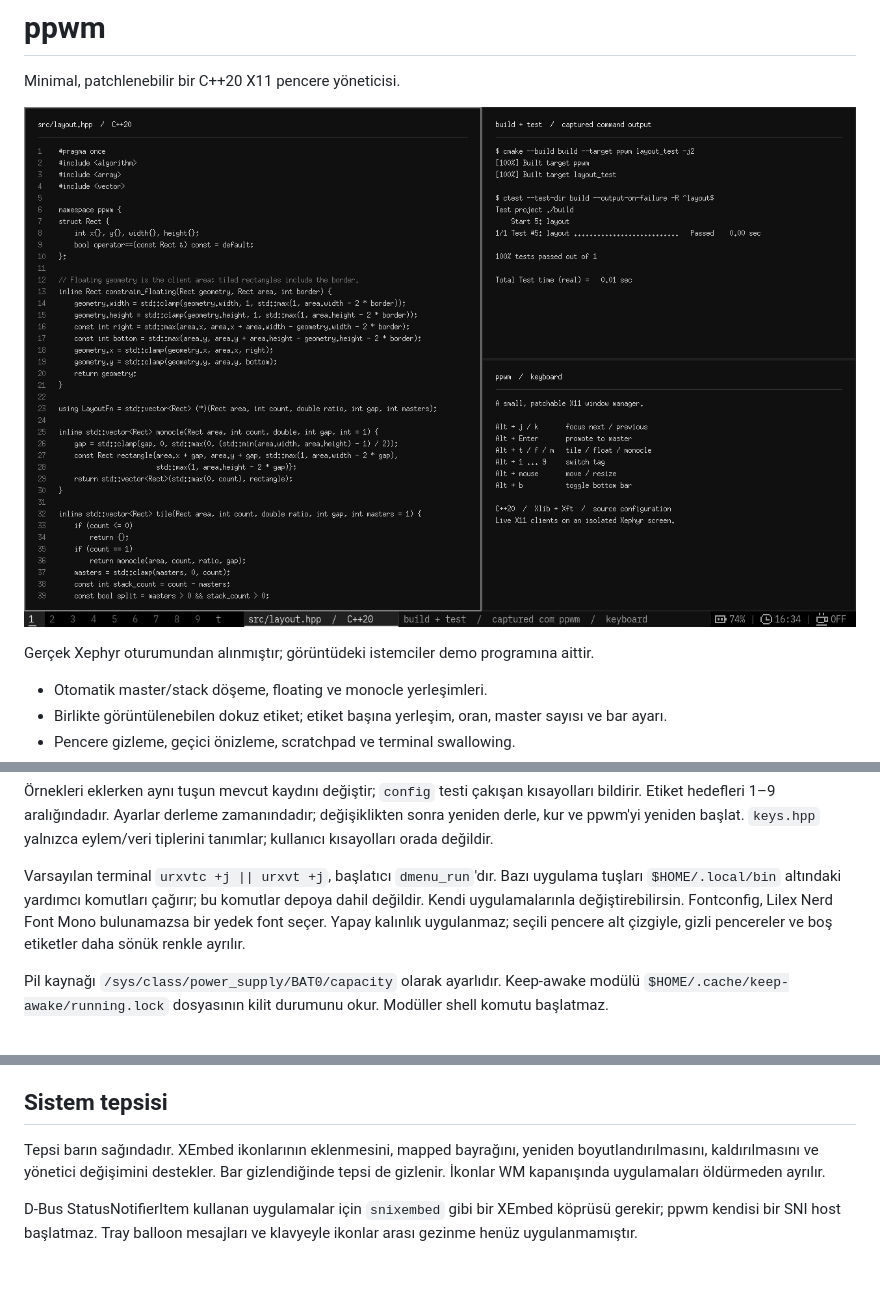
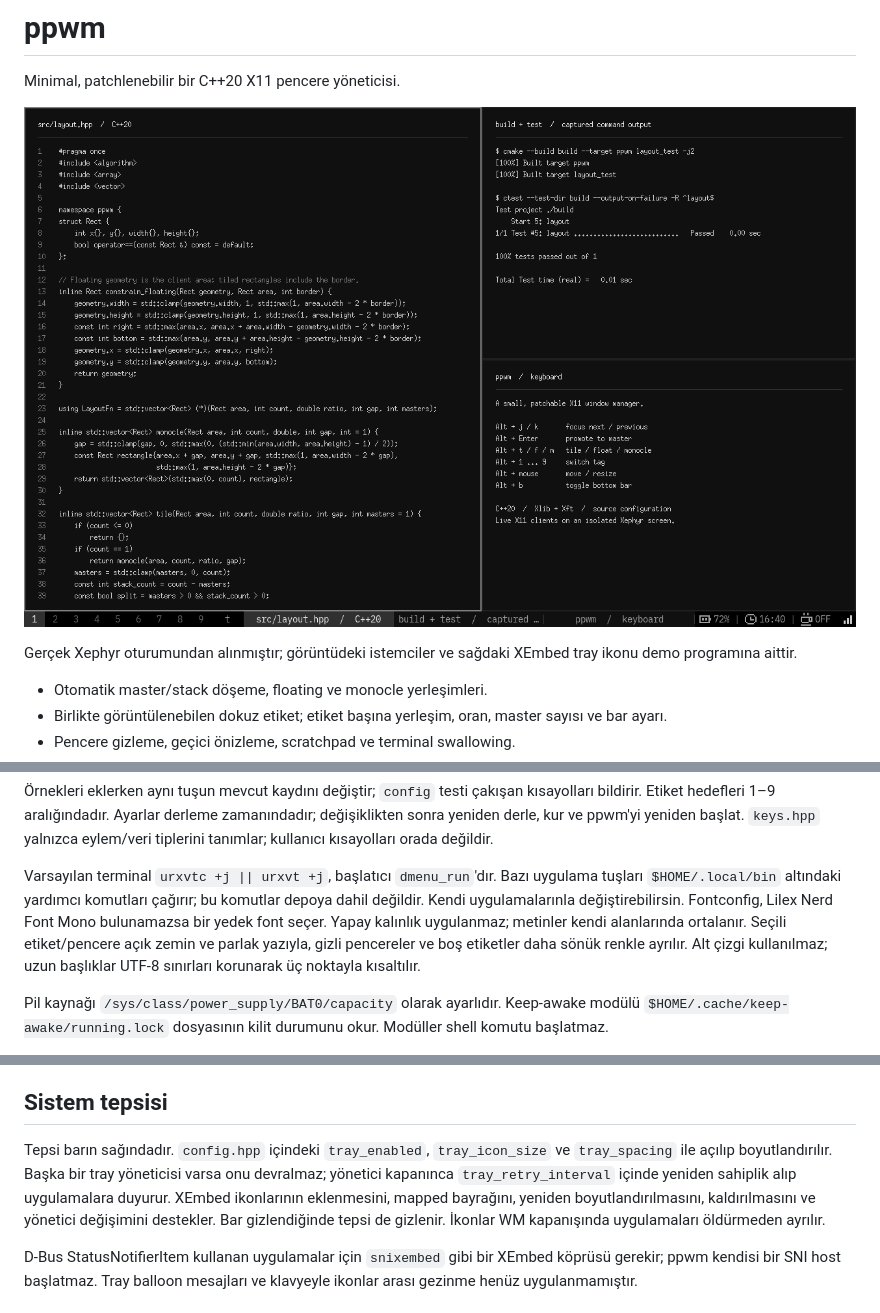
Before and after one commit to merthium/ppwm, a Markdown page: README.md, 3 parts joined by grey strips. Drawn GitHub-style; pictures changed too: assets/ppwm.png; blank space fills up the shorter version.

Commit message:
Recover tray ownership and center bar text with color-only selection

```diff
--- a/README.md
+++ b/README.md
@@ -4,7 +4,7 @@ Minimal, patchlenebilir bir C++20 X11 pencere yöneticisi.
 
 ![Xephyr içinde ppwm](assets/ppwm.png)
 
-Gerçek Xephyr oturumundan alınmıştır; görüntüdeki istemciler demo programına aittir.
+Gerçek Xephyr oturumundan alınmıştır; görüntüdeki istemciler ve sağdaki XEmbed tray ikonu demo programına aittir.
 
 - Otomatik master/stack döşeme, floating ve monocle yerleşimleri.
 - Birlikte görüntülenebilen dokuz etiket; etiket başına yerleşim, oran, master sayısı ve bar ayarı.
@@ -112,7 +112,7 @@ inline constexpr unsigned MOD = Mod1Mask; // Alt; Super için Mod4Mask
 
 Örnekleri eklerken aynı tuşun mevcut kaydını değiştir; `config` testi çakışan kısayolları bildirir. Etiket hedefleri 1–9 aralığındadır. Ayarlar derleme zamanındadır; değişiklikten sonra yeniden derle, kur ve ppwm'yi yeniden başlat. `keys.hpp` yalnızca eylem/veri tiplerini tanımlar; kullanıcı kısayolları orada değildir.
 
-Varsayılan terminal `urxvtc +j || urxvt +j`, başlatıcı `dmenu_run`'dır. Bazı uygulama tuşları `$HOME/.local/bin` altındaki yardımcı komutları çağırır; bu komutlar depoya dahil değildir. Kendi uygulamalarınla değiştirebilirsin. Fontconfig, Lilex Nerd Font Mono bulunamazsa bir yedek font seçer. Yapay kalınlık uygulanmaz; seçili pencere alt çizgiyle, gizli pencereler ve boş etiketler daha sönük renkle ayrılır.
+Varsayılan terminal `urxvtc +j || urxvt +j`, başlatıcı `dmenu_run`'dır. Bazı uygulama tuşları `$HOME/.local/bin` altındaki yardımcı komutları çağırır; bu komutlar depoya dahil değildir. Kendi uygulamalarınla değiştirebilirsin. Fontconfig, Lilex Nerd Font Mono bulunamazsa bir yedek font seçer. Yapay kalınlık uygulanmaz; metinler kendi alanlarında ortalanır. Seçili etiket/pencere açık zemin ve parlak yazıyla, gizli pencereler ve boş etiketler daha sönük renkle ayrılır. Alt çizgi kullanılmaz; uzun başlıklar UTF-8 sınırları korunarak üç noktayla kısaltılır.
 
 Pil kaynağı `/sys/class/power_supply/BAT0/capacity` olarak ayarlıdır. Keep-awake modülü `$HOME/.cache/keep-awake/running.lock` dosyasının kilit durumunu okur. Modüller shell komutu başlatmaz.
 
@@ -137,7 +137,7 @@ Düz UTF-8 metin ve status2d `^c#RRGGBB^`, `^b#RRGGBB^`, `^d^`, `^fN^`, `^rX,Y,W
 
 ## Sistem tepsisi
 
-Tepsi barın sağındadır. XEmbed ikonlarının eklenmesini, mapped bayrağını, yeniden boyutlandırılmasını, kaldırılmasını ve yönetici değişimini destekler. Bar gizlendiğinde tepsi de gizlenir. İkonlar WM kapanışında uygulamaları öldürmeden ayrılır.
+Tepsi barın sağındadır. `config.hpp` içindeki `tray_enabled`, `tray_icon_size` ve `tray_spacing` ile açılıp boyutlandırılır. Başka bir tray yöneticisi varsa onu devralmaz; yönetici kapanınca `tray_retry_interval` içinde yeniden sahiplik alıp uygulamalara duyurur. XEmbed ikonlarının eklenmesini, mapped bayrağını, yeniden boyutlandırılmasını, kaldırılmasını ve yönetici değişimini destekler. Bar gizlendiğinde tepsi de gizlenir. İkonlar WM kapanışında uygulamaları öldürmeden ayrılır.
 
 D-Bus StatusNotifierItem kullanan uygulamalar için `snixembed` gibi bir XEmbed köprüsü gerekir; ppwm kendisi bir SNI host başlatmaz. Tray balloon mesajları ve klavyeyle ikonlar arası gezinme henüz uygulanmamıştır.
 
```
Also changed, not shown: docs/PERFORMANCE.md (+13 -0 lines), 7 other files.
